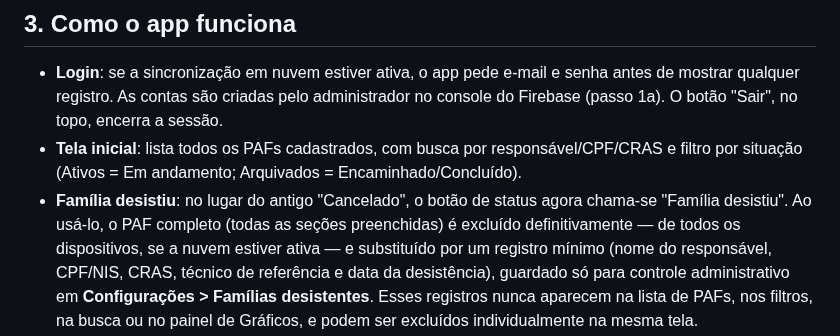
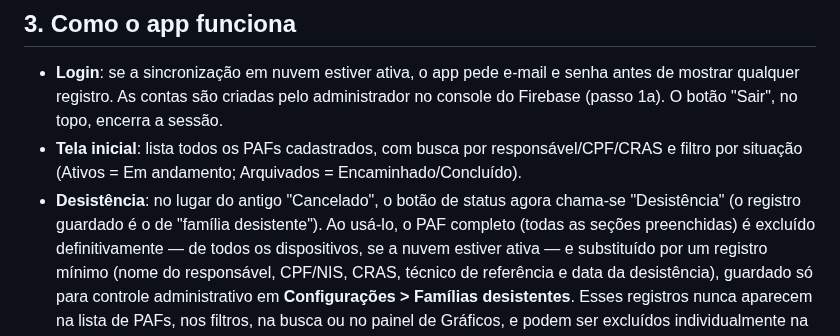
Before and after one commit to PaulusXavier/Projeto-Umbrela-PAIF, a Markdown page: README.md, the part around the change. GitHub-like rendering.

```diff
--- a/README.md
+++ b/README.md
@@ -84,8 +84,8 @@ os registros só para si (não compartilha com os outros).
   no console do Firebase (passo 1a). O botão "Sair", no topo, encerra a sessão.
 - **Tela inicial**: lista todos os PAFs cadastrados, com busca por responsável/CPF/CRAS
   e filtro por situação (Ativos = Em andamento; Arquivados = Encaminhado/Concluído).
-- **Família desistiu**: no lugar do antigo "Cancelado", o botão de status agora chama-se
-  "Família desistiu". Ao usá-lo, o PAF completo (todas as seções preenchidas) é excluído
+- **Desistência**: no lugar do antigo "Cancelado", o botão de status agora chama-se
+  "Desistência" (o registro guardado é o de "família desistente"). Ao usá-lo, o PAF completo (todas as seções preenchidas) é excluído
   definitivamente — de todos os dispositivos, se a nuvem estiver ativa — e substituído por
   um registro mínimo (nome do responsável, CPF/NIS, CRAS, técnico de referência e data da
   desistência), guardado só para controle administrativo em **Configurações > Famílias
```
